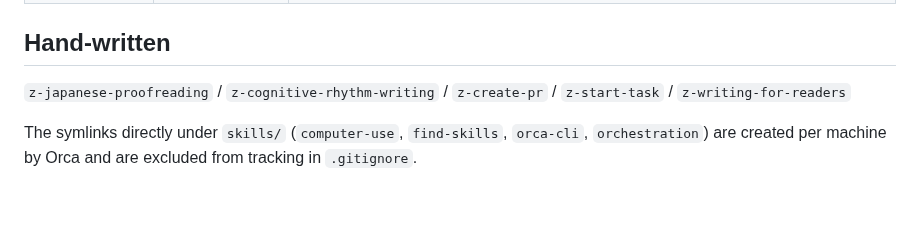
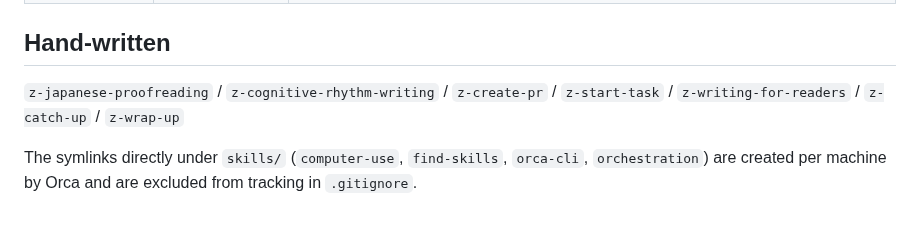
Before and after one commit to new-marty/dotclaude, a Markdown page: ADOPTIONS.md, the part around the change. Drawn GitHub-style.

```diff
--- a/ADOPTIONS.md
+++ b/ADOPTIONS.md
@@ -45,7 +45,7 @@ response length into `output-styles/concise.md`.
 ## Hand-written
 
 `z-japanese-proofreading` / `z-cognitive-rhythm-writing` / `z-create-pr` / `z-start-task` /
-`z-writing-for-readers`
+`z-writing-for-readers` / `z-catch-up` / `z-wrap-up`
 
 The symlinks directly under `skills/` (`computer-use`, `find-skills`, `orca-cli`,
 `orchestration`) are created per machine by Orca and are excluded from tracking in
```
Also changed, not shown: README.md (+3 -0 lines), skills/z-wrap-up/SKILL.md (+1 -1 lines).
